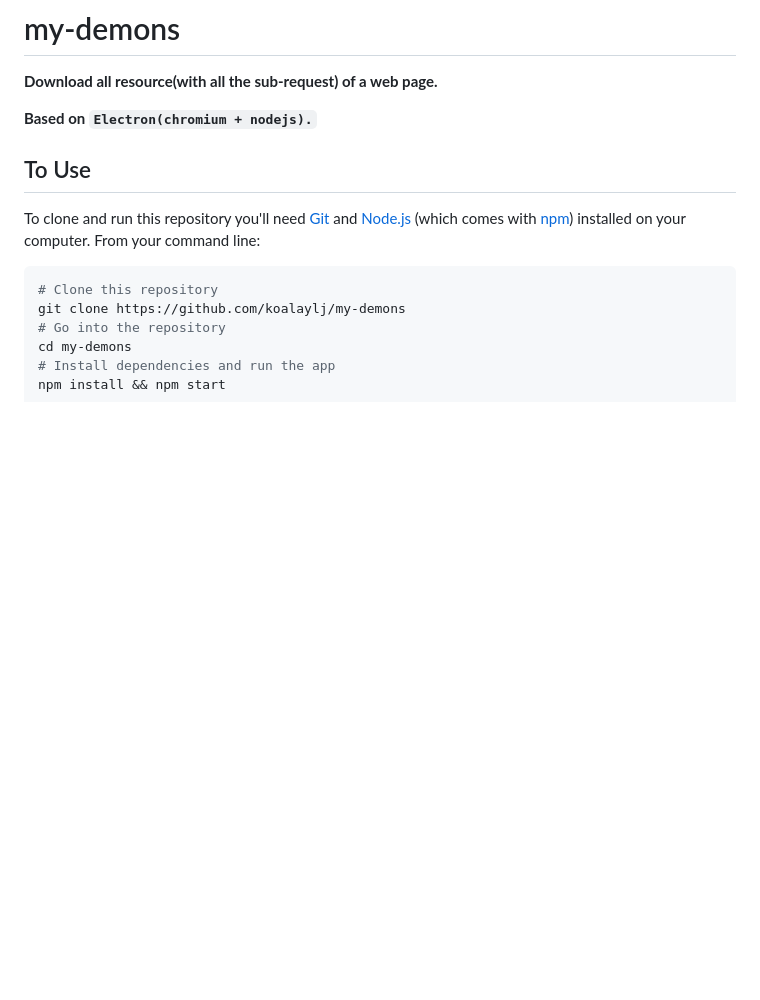
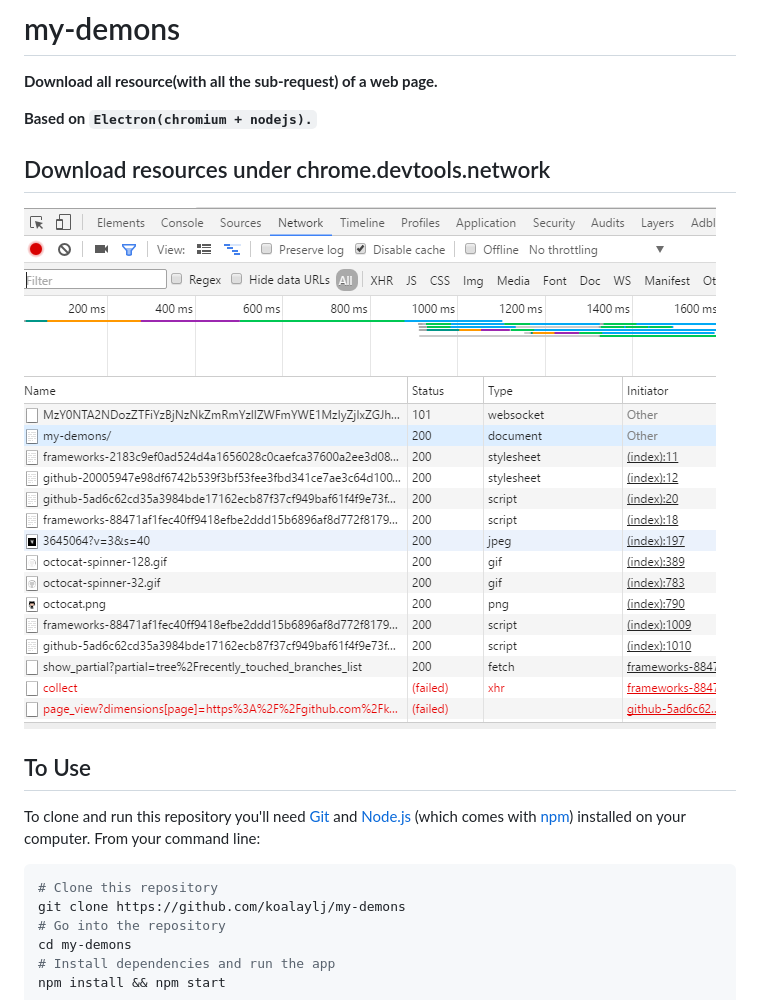
Before and after one commit to shaojingchao/my-demons, a Markdown page: README.md, the part around the change. Drawn GitHub-style; pictures changed too: docs/sample.png (added); blank space fills up the shorter version.

```diff
--- a/README.md
+++ b/README.md
@@ -3,6 +3,9 @@
 **Download all resource(with all the sub-request) of a web page.**
 
 **Based on `Electron(chromium + nodejs).`**
+
+## Download resources under chrome.devtools.network
+![sample](./docs/sample.png)
 
 ## To Use
 
```
